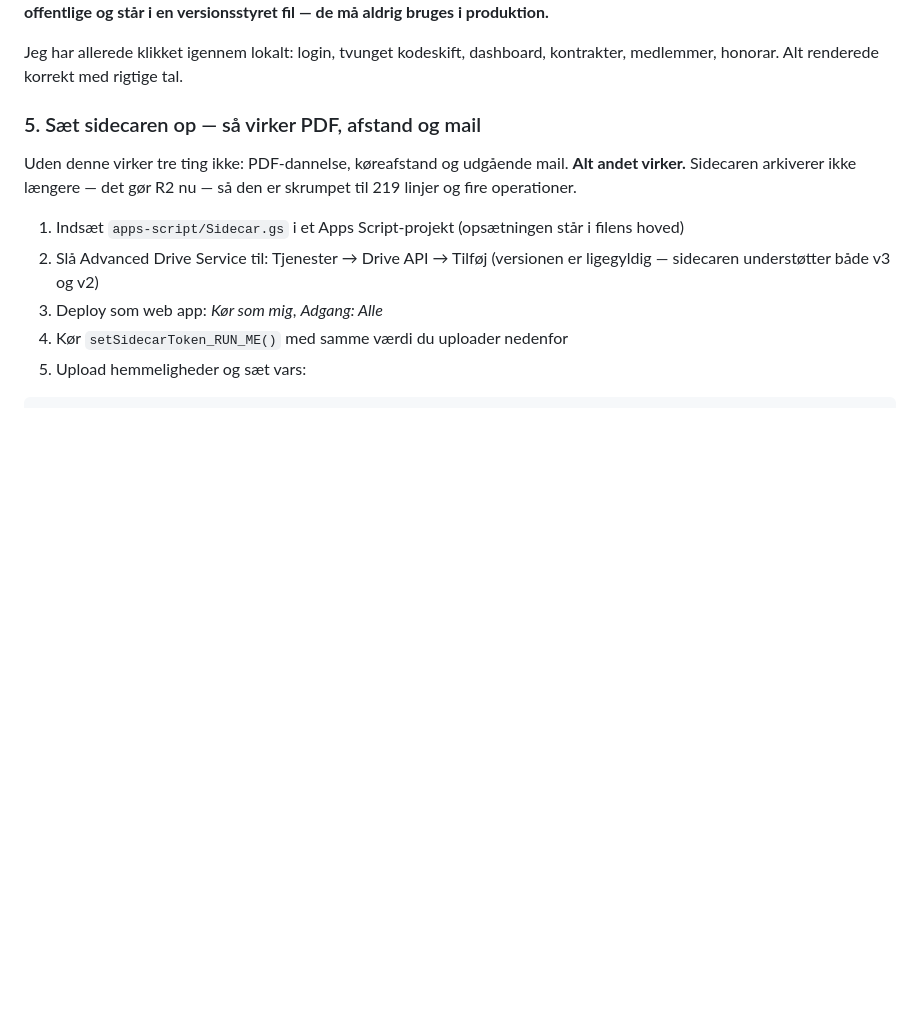
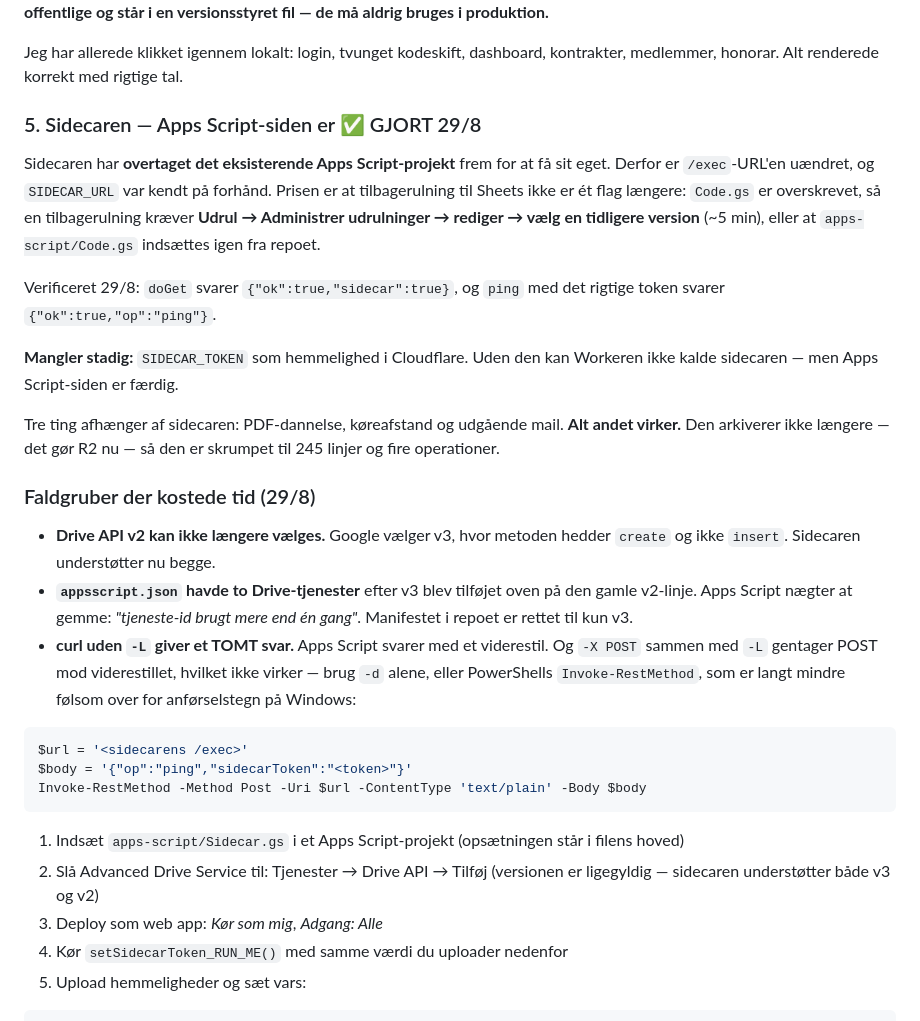
Before and after one commit to HOLOOLM/band-app, a Markdown page: HANDOVER.md, the part around the change. GitHub-like rendering; blank space fills up the shorter version.

Commit message:
HANDOVER: sidecarens Apps Script-side er oppe at køre
Verificeret mod det live endpoint: doGet svarer {"ok":true,"sidecar":true},
og ping med det rigtige token svarer {"ok":true,"op":"ping"}.

Tre faldgruber er skrevet ned, fordi de alle så ud som noget andet end de
var: v2 kan ikke længere vælges i Drive API, manifestet fik to Drive-poster
og nægtede at gemme, og curl uden -L giver et tomt svar frem for en fejl —
det sidste lignede at intet skete.

Sidecaren overtog det eksisterende projekt, så tilbagerulning til Sheets nu
kræver Apps Scripts versionshistorik i stedet for ét flag. Det står nu
skrevet ned det sted man vil lede efter det.

Co-Authored-By: Claude Opus 5 <noreply@anthropic.com>

````diff
--- a/HANDOVER.md
+++ b/HANDOVER.md
@@ -88,11 +88,42 @@ versionsstyret fil — de må aldrig bruges i produktion.**
 Jeg har allerede klikket igennem lokalt: login, tvunget kodeskift, dashboard,
 kontrakter, medlemmer, honorar. Alt renderede korrekt med rigtige tal.
 
-### 5. Sæt sidecaren op — så virker PDF, afstand og mail
+### 5. Sidecaren — Apps Script-siden er ✅ GJORT 29/8
 
-Uden denne virker tre ting ikke: PDF-dannelse, køreafstand og udgående mail.
-**Alt andet virker.** Sidecaren arkiverer ikke længere — det gør R2 nu — så den
-er skrumpet til 219 linjer og fire operationer.
+Sidecaren har **overtaget det eksisterende Apps Script-projekt** frem for at få
+sit eget. Derfor er `/exec`-URL'en uændret, og `SIDECAR_URL` var kendt på
+forhånd. Prisen er at tilbagerulning til Sheets ikke er ét flag længere:
+`Code.gs` er overskrevet, så en tilbagerulning kræver **Udrul → Administrer
+udrulninger → rediger → vælg en tidligere version** (~5 min), eller at
+`apps-script/Code.gs` indsættes igen fra repoet.
+
+Verificeret 29/8: `doGet` svarer `{"ok":true,"sidecar":true}`, og `ping` med det
+rigtige token svarer `{"ok":true,"op":"ping"}`.
+
+**Mangler stadig:** `SIDECAR_TOKEN` som hemmelighed i Cloudflare. Uden den kan
+Workeren ikke kalde sidecaren — men Apps Script-siden er færdig.
+
+Tre ting afhænger af sidecaren: PDF-dannelse, køreafstand og udgående mail.
+**Alt andet virker.** Den arkiverer ikke længere — det gør R2 nu — så den er
+skrumpet til 245 linjer og fire operationer.
+
+### Faldgruber der kostede tid (29/8)
+
+- **Drive API v2 kan ikke længere vælges.** Google vælger v3, hvor metoden
+  hedder `create` og ikke `insert`. Sidecaren understøtter nu begge.
+- **`appsscript.json` havde to Drive-tjenester** efter v3 blev tilføjet oven på
+  den gamle v2-linje. Apps Script nægter at gemme: *"tjeneste-id brugt mere end
+  én gang"*. Manifestet i repoet er rettet til kun v3.
+- **curl uden `-L` giver et TOMT svar.** Apps Script svarer med et viderestil.
+  Og `-X POST` sammen med `-L` gentager POST mod viderestillet, hvilket ikke
+  virker — brug `-d` alene, eller PowerShells `Invoke-RestMethod`, som er
+  langt mindre følsom over for anførselstegn på Windows:
+
+```powershell
+$url = '<sidecarens /exec>'
+$body = '{"op":"ping","sidecarToken":"<token>"}'
+Invoke-RestMethod -Method Post -Uri $url -ContentType 'text/plain' -Body $body
+```
 
 1. Indsæt `apps-script/Sidecar.gs` i et Apps Script-projekt (opsætningen står i
    filens hoved)
````
